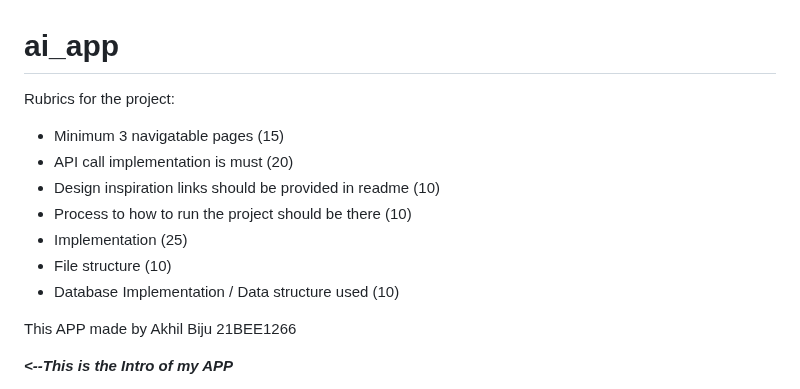
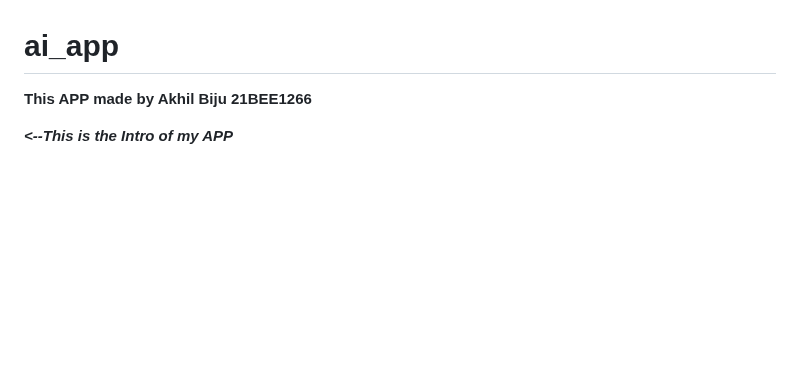
Before and after one commit to PapaBiju/VoiceGpt_app, a Markdown page: README.md, the part around the change. GitHub-like rendering; blank space fills up the shorter version.

```diff
--- a/README.md
+++ b/README.md
@@ -1,16 +1,6 @@
 # ai_app
 
-Rubrics for the project:
-
-- Minimum 3 navigatable pages (15)
-- API call implementation is must (20)
-- Design inspiration links should be provided in readme (10)
-- Process to how to run the project should be there (10)
-- Implementation (25)
-- File structure (10)
-- Database Implementation / Data structure used (10)
-
-This APP made by Akhil Biju 21BEE1266
+**This APP made by Akhil Biju 21BEE1266**
 
 
 _**<--This is the Intro of my APP**_
```
